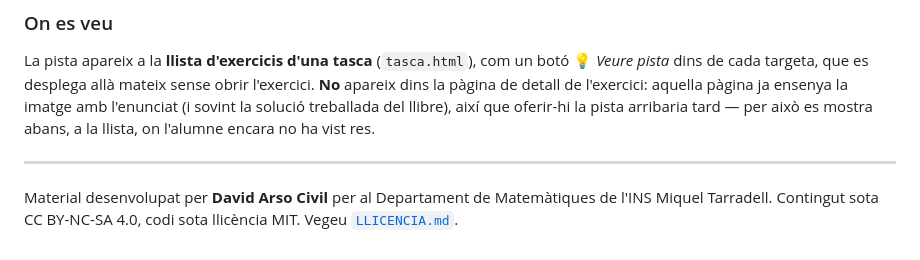
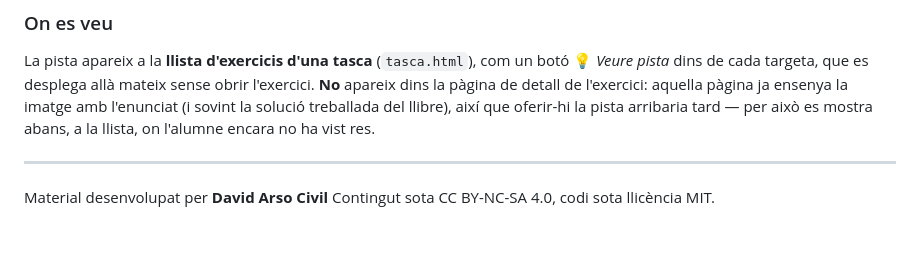
Before and after one commit to step-quiz/sol, a Markdown page: README.md, the part around the change. Drawn GitHub-style.

```diff
--- a/README.md
+++ b/README.md
@@ -121,7 +121,7 @@ per això es mostra abans, a la llista, on l'alumne encara no ha vist res.
 
 ---
 
-Material desenvolupat per **David Arso Civil** per al Departament de Matemàtiques de l'INS Miquel Tarradell.
-Contingut sota CC BY-NC-SA 4.0, codi sota llicència MIT. Vegeu [`LLICENCIA.md`](LLICENCIA.md).
+Material desenvolupat per **David Arso Civil**
+Contingut sota CC BY-NC-SA 4.0, codi sota llicència MIT.
 
 <!-- atribucio-centre:final -->
```
